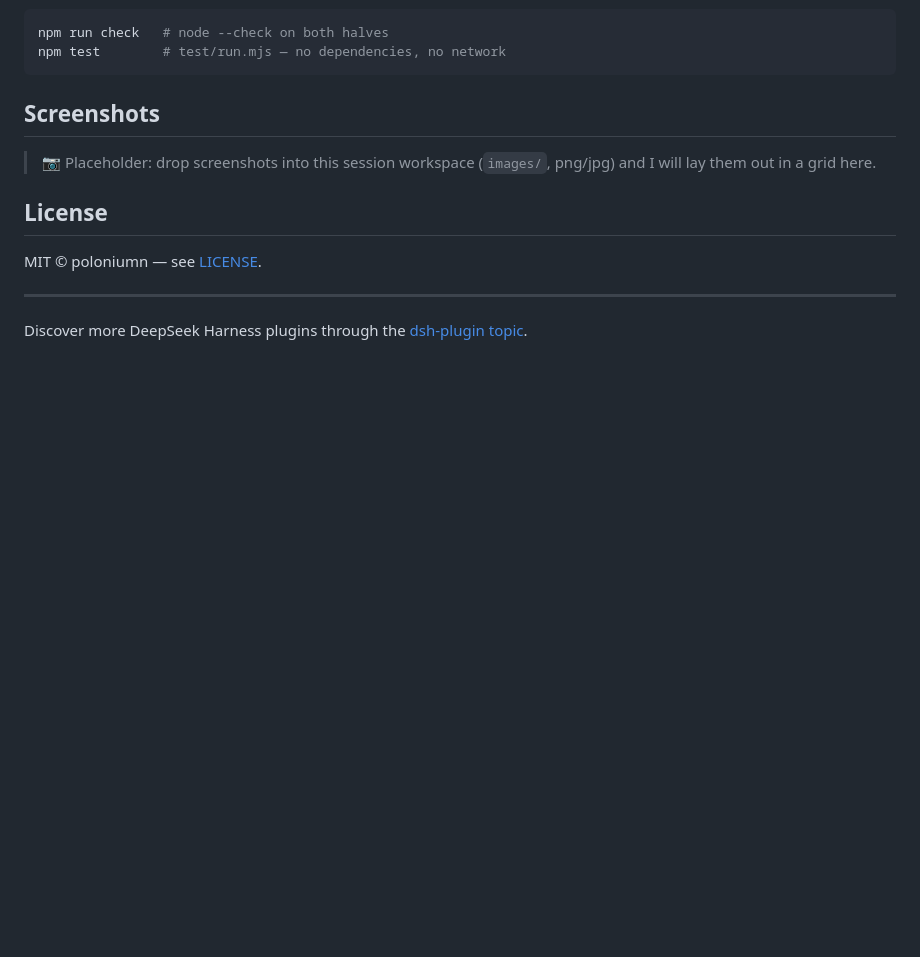
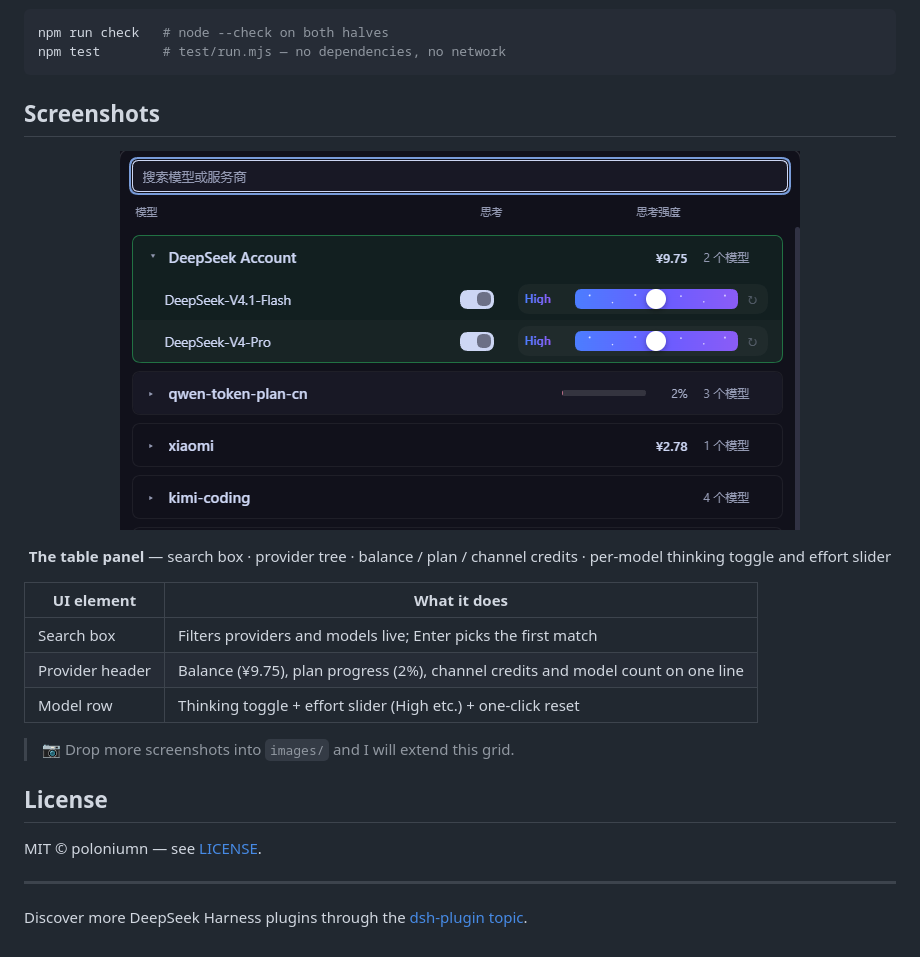
Before and after one commit to poloniumn/dsh-model-panel, a Markdown page: README_EN.md, the part around the change. Drawn GitHub-style; pictures changed too: images/panel-overview.png (added); blank space fills up the shorter version.

Commit message:
docs: add screenshot showcase; restore CI workflow

```diff
--- a/README_EN.md
+++ b/README_EN.md
@@ -81,7 +81,21 @@ npm test        # test/run.mjs — no dependencies, no network
 
 ## Screenshots
 
-> 📷 Placeholder: drop screenshots into this session workspace (`images/`, png/jpg) and I will lay them out in a grid here.
+<div align="center">
+
+![Model panel main view](images/panel-overview.png)
+
+**The table panel** — search box · provider tree · balance / plan / channel credits · per-model thinking toggle and effort slider
+
+</div>
+
+| UI element | What it does |
+| --- | --- |
+| Search box | Filters providers and models live; Enter picks the first match |
+| Provider header | Balance (¥9.75), plan progress (2%), channel credits and model count on one line |
+| Model row | Thinking toggle + effort slider (High etc.) + one-click reset |
+
+> 📷 Drop more screenshots into `images/` and I will extend this grid.
 
 ## License
 
```
Also changed, not shown: README.md (+15 -1 lines), 2 other files.
